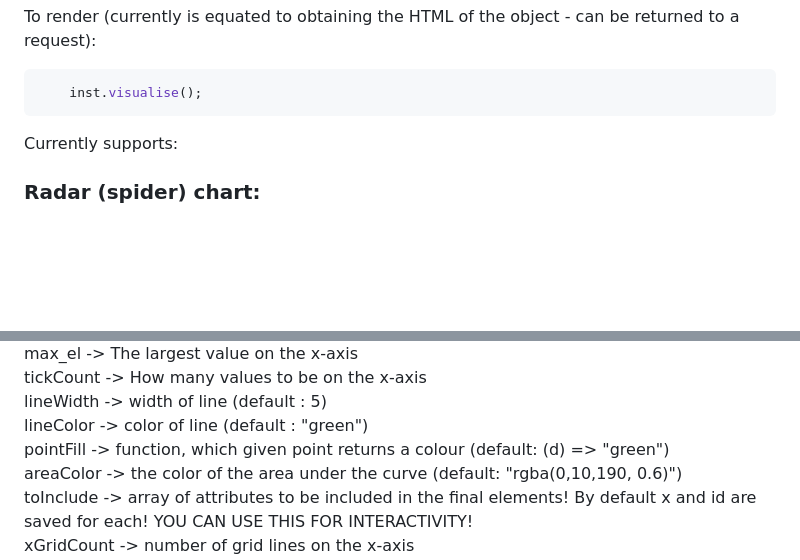
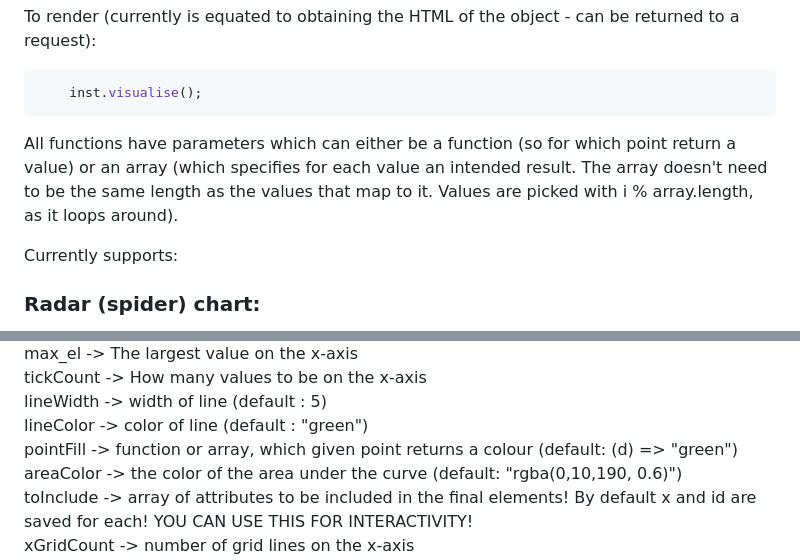
Before and after one commit to NikolayBlagoev/visualiser, a Markdown page: README.md, 2 parts joined by grey strips. Rendered like a GitHub page; blank space fills up the shorter version.

````diff
--- a/README.md
+++ b/README.md
@@ -14,6 +14,8 @@ To render (currently is equated to obtaining the HTML of the object - can be ret
 ```js
     inst.visualise();
 ```
+
+All functions have parameters which can either be a function (so for which point return a value) or an array (which specifies for each value an intended result. The array doesn't need to be the same length as the values that map to it. Values are picked with i % array.length, as it loops around).
 
 Currently supports:
 
@@ -248,7 +250,7 @@ max_el -> The largest value on the x-axis<br/>
 tickCount -> How many values to be on the x-axis<br/>
 lineWidth -> width of line (default : 5)<br/>
 lineColor -> color of line (default : "green")<br/>
-pointFill -> function, which given point returns a colour (default: (d) => "green")<br/>
+pointFill -> function or array, which given point returns a colour (default: (d) => "green")<br/>
 areaColor -> the color of the area under the curve (default: "rgba(0,10,190, 0.6)")<br/>
 toInclude -> array of attributes to be included in the final elements! By default x and id are saved for each! YOU CAN USE THIS FOR INTERACTIVITY!<br/>
 xGridCount -> number of grid lines on the x-axis<br/>
````
Also changed, not shown: other parts of README.md (+14 -13 lines), imgs/legend.png, 2 other files.
